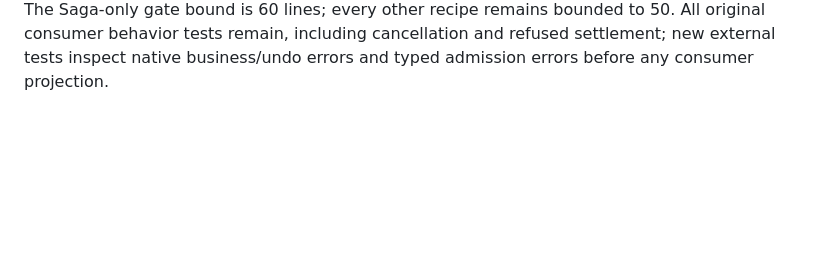
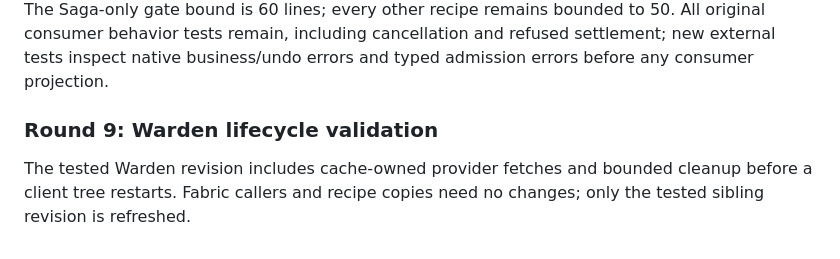
Before and after one commit to gleam-dream/fabric, a Markdown page: docs/migration-wave-5.md, the part around the change. Rendered like a GitHub page; blank space fills up the shorter version.

Commit message:
docs: refresh validated Warden lifecycle revision
Record Warden's cache-owned provider fetches and bounded restart cleanup.
Fabric APIs and compiled recipes require no migration.

```diff
--- a/docs/migration-wave-5.md
+++ b/docs/migration-wave-5.md
@@ -2279,3 +2279,9 @@ gate bound is 60 lines; every other recipe remains bounded to 50. All original
 consumer behavior tests remain, including cancellation and refused settlement;
 new external tests inspect native business/undo errors and typed admission
 errors before any consumer projection.
+
+### Round 9: Warden lifecycle validation
+
+The tested Warden revision includes cache-owned provider fetches and bounded
+cleanup before a client tree restarts. Fabric callers and recipe copies need
+no changes; only the tested sibling revision is refreshed.
```
Also changed, not shown: CHANGELOG.md (+3 -0 lines), docs/PLAN.md (+1 -1 lines).
